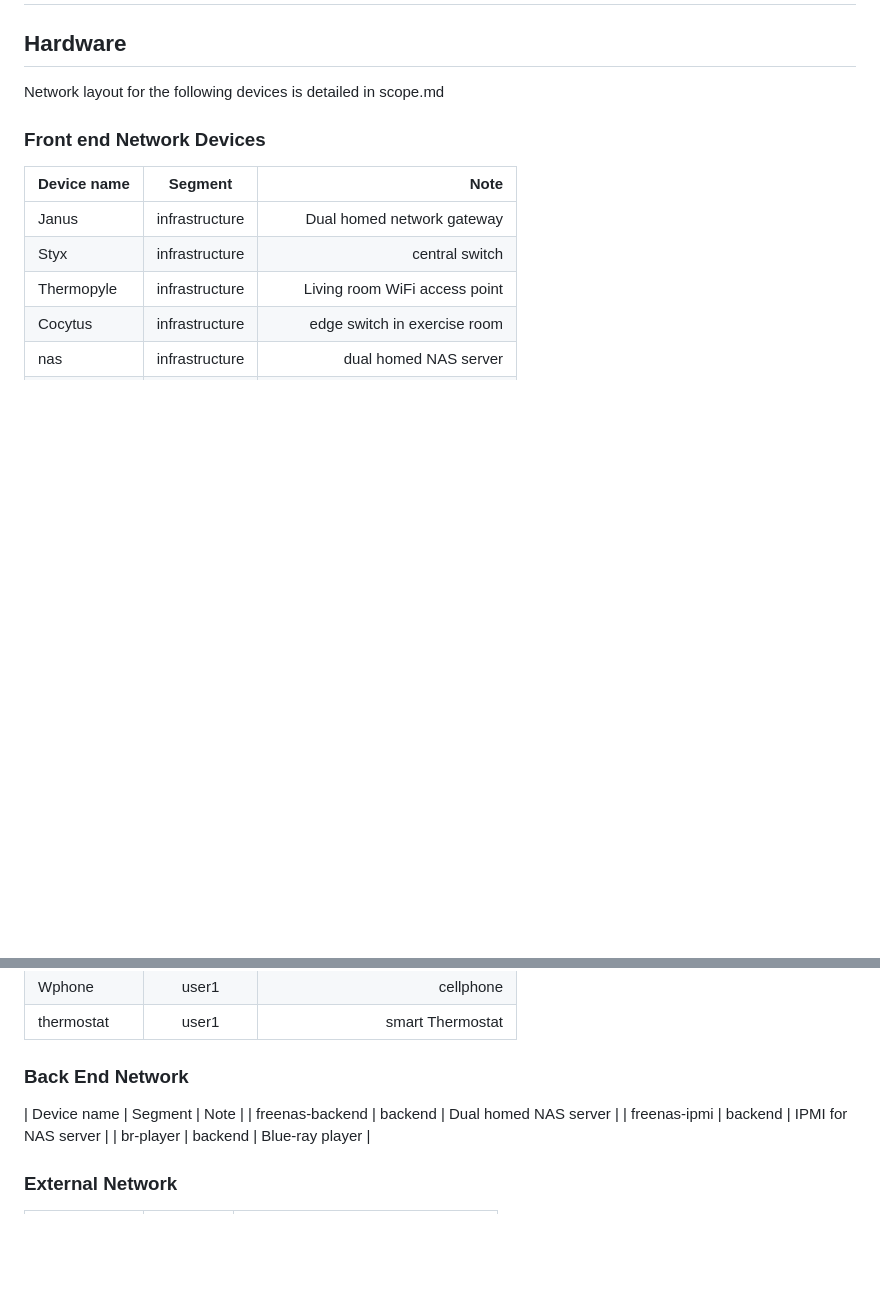
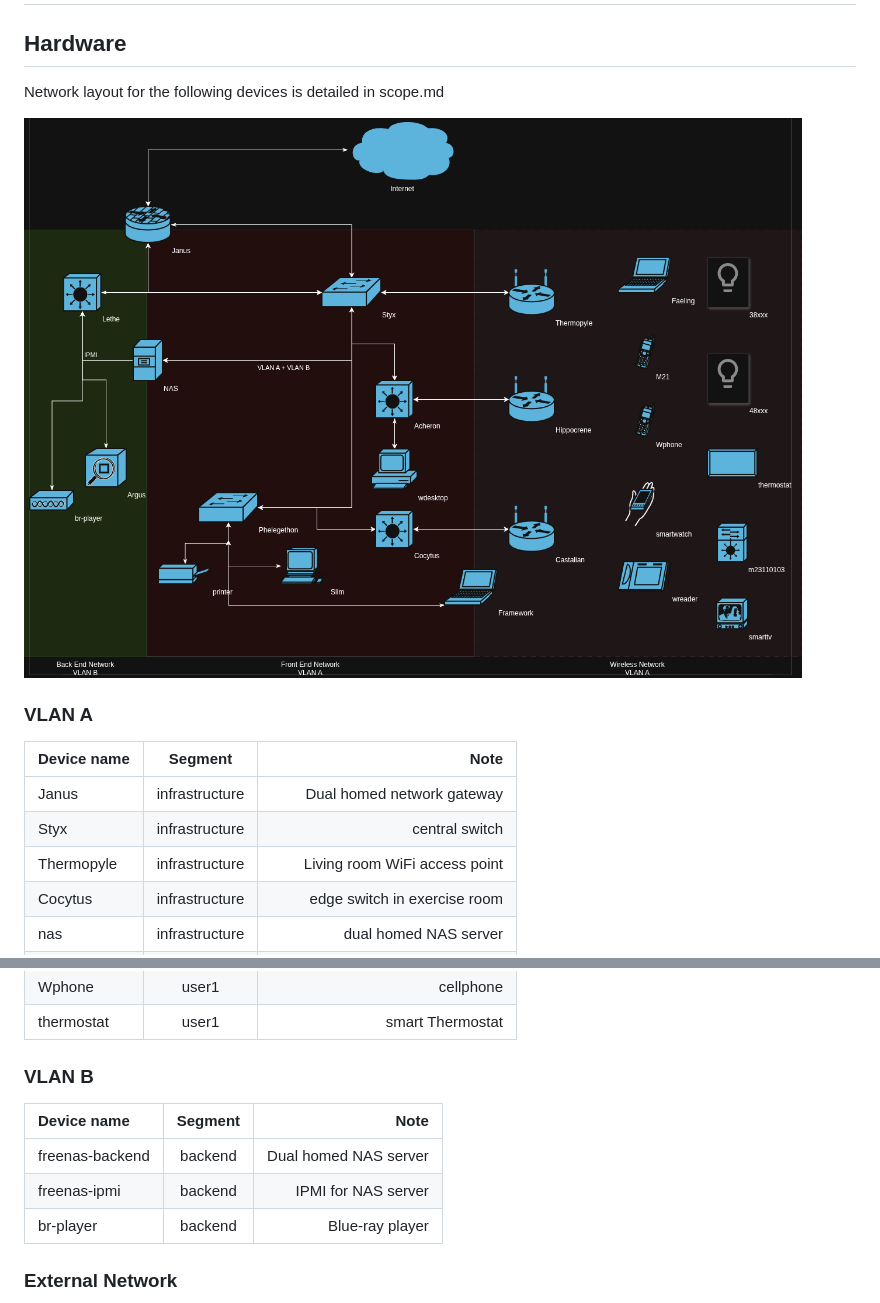
Before and after one commit to MariusMRex/home_network_assessement, a Markdown page: inventory.md, 2 parts joined by grey strips. GitHub-like rendering; pictures changed too: diagrams/initial-network-overview.png; blank space fills up the shorter version.

Commit message:
Formatting improvements

```diff
--- a/inventory.md
+++ b/inventory.md
@@ -4,7 +4,9 @@
 ## Hardware
 Network layout for the following devices is detailed in scope.md
 
-### Front end Network Devices
+![Initial Network Diagram](diagrams/initial-network-overview.png)
+
+### VLAN A
 
 | Device name | Segment | Note |
 | :---------- | :-----: | ---: |
@@ -34,9 +36,10 @@ Network layout for the following devices is detailed in scope.md
 | Wphone | user1 | cellphone |
 | thermostat  | user1 | smart Thermostat|
 
-### Back End Network
+### VLAN B
 
 | Device name | Segment | Note |
+| :---------- | :-----: | ---: |
 | freenas-backend | backend | Dual homed NAS server |
 | freenas-ipmi | backend | IPMI for NAS server |
 | br-player | backend | Blue-ray player |
```
Also changed, not shown: other parts of inventory.md (+1 -0 lines), scope.md (+4 -4 lines), 1 other file.
